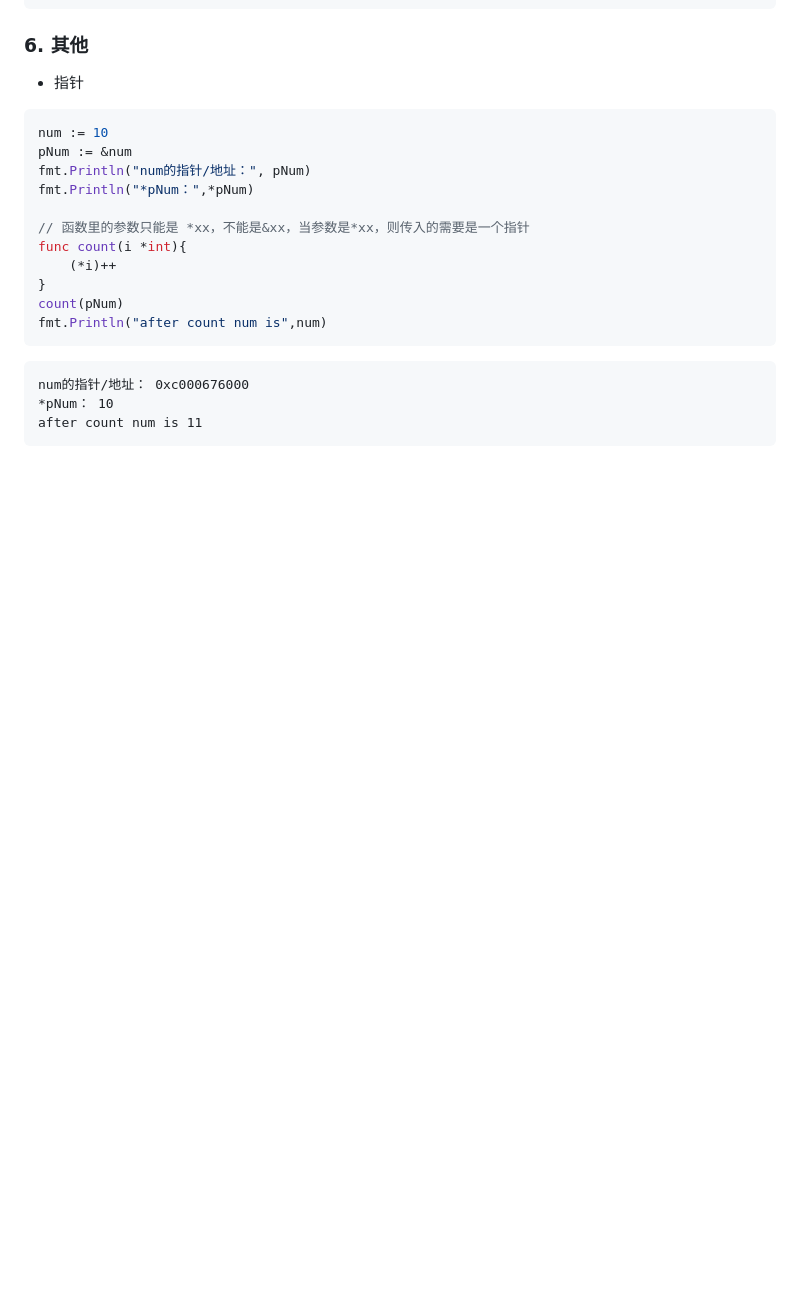
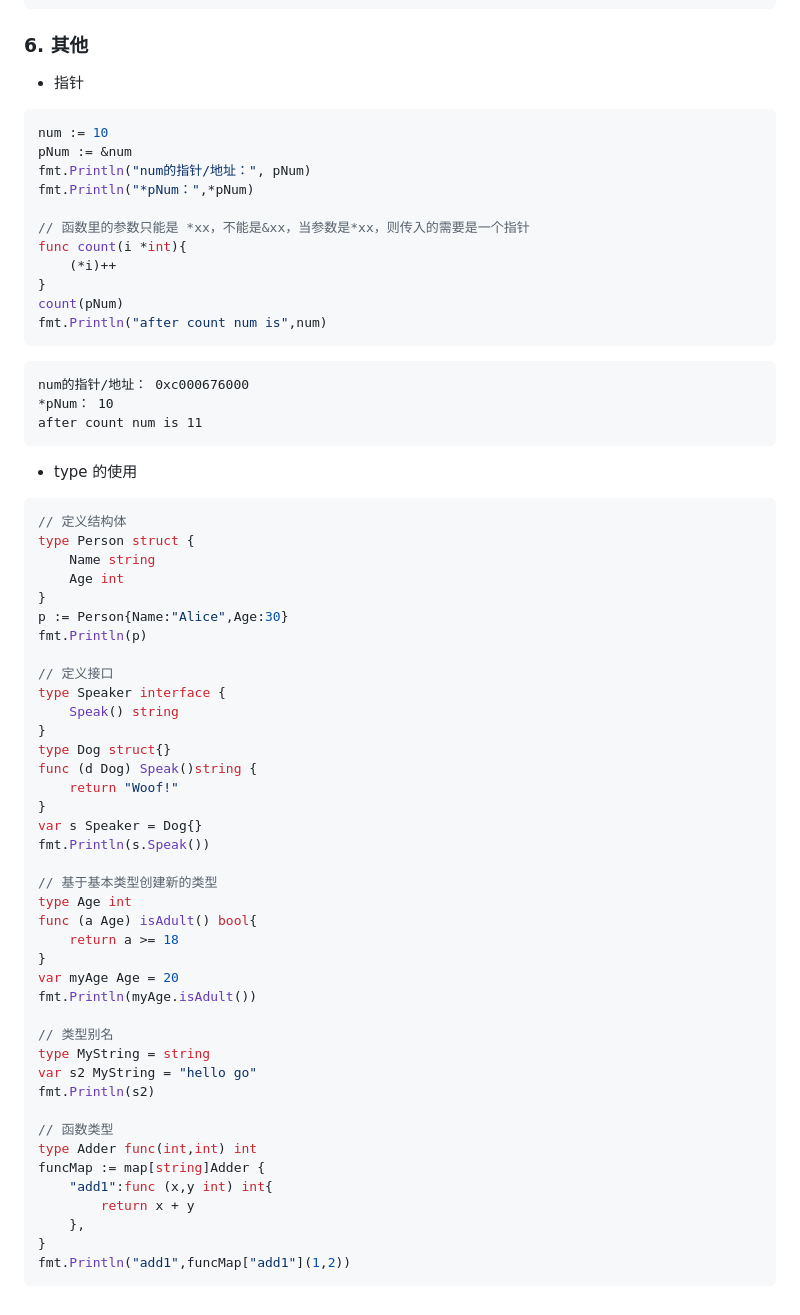
Before and after one commit to haokur/haokur.github.io, a Markdown page: docs/golang/basic.md, the part around the change. Rendered like a GitHub page; blank space fills up the shorter version.

````diff
--- a/docs/golang/basic.md
+++ b/docs/golang/basic.md
@@ -557,3 +557,48 @@ num的指针/地址： 0xc000676000
 *pNum： 10
 after count num is 11
 ```
+
+- type 的使用
+
+```go
+// 定义结构体
+type Person struct {
+    Name string
+    Age int
+}
+p := Person{Name:"Alice",Age:30}
+fmt.Println(p)
+
+// 定义接口
+type Speaker interface {
+    Speak() string
+}
+type Dog struct{}
+func (d Dog) Speak()string {
+    return "Woof!"
+}
+var s Speaker = Dog{}
+fmt.Println(s.Speak())
+
+// 基于基本类型创建新的类型
+type Age int
+func (a Age) isAdult() bool{
+    return a >= 18
+}
+var myAge Age = 20
+fmt.Println(myAge.isAdult())
+
+// 类型别名
+type MyString = string
+var s2 MyString = "hello go"
+fmt.Println(s2)
+
+// 函数类型
+type Adder func(int,int) int
+funcMap := map[string]Adder {
+    "add1":func (x,y int) int{
+        return x + y
+    },
+}
+fmt.Println("add1",funcMap["add1"](1,2))
+```
````
Also changed, not shown: docs/golang/print.md (+44 -0 lines).
